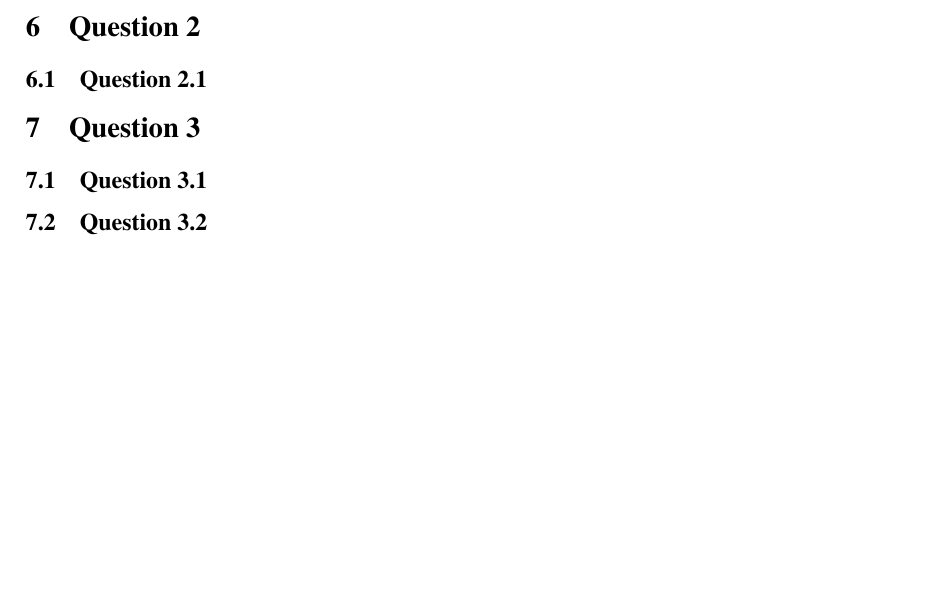
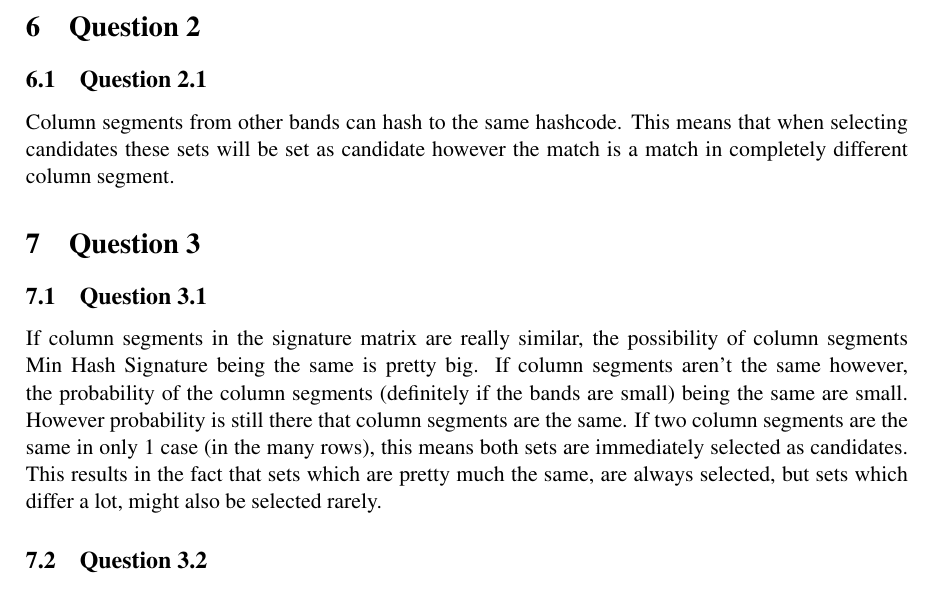
Before and after one commit to JPluim/MineTheShit, a LaTeX document (Opdracht1/report/opdracht1.tex): part of page 4 of 4, cut so that both start at the same text, the shorter picture padded with empty space. Compiled offline with pdfLaTeX.

Commit message:
couple of questions answered

```diff
--- a/Opdracht1/report/opdracht1.tex
+++ b/Opdracht1/report/opdracht1.tex
@@ -170,12 +170,15 @@
  \section{Question 2}
 
  	\subsection{Question 2.1}
+ 	Column segments from other bands can hash to the same hashcode. This means that when selecting candidates these sets will be set as candidate however the match is a match in completely different column segment.
 
  \section{Question 3}
 
  	\subsection{Question 3.1}
+ 	If column segments in the signature matrix are really similar, the possibility of column segments Min Hash Signature being the same is pretty big. If column segments aren't the same however, the probability of the column segments (definitely if the bands are small) being the same are small. However probability is still there that column segments are the same. If two column segments are the same in only 1 case (in the many rows), this means both sets are immediately selected as candidates. This results in the fact that sets which are pretty much the same, are always selected, but sets which differ a lot, might also be selected rarely.
 
  	\subsection{Question 3.2}
+
 
  	\subsection{Question 3.3}
 
```
